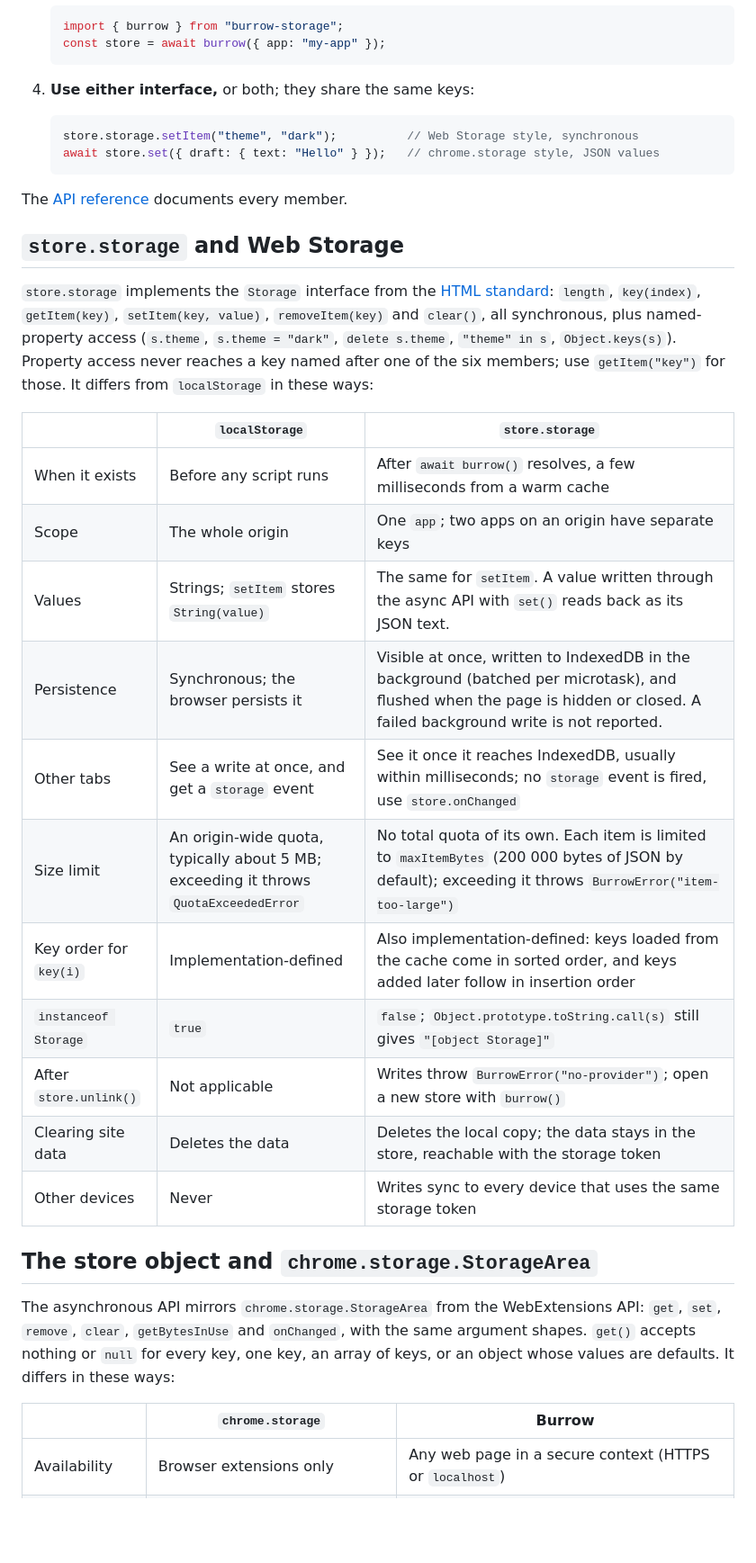
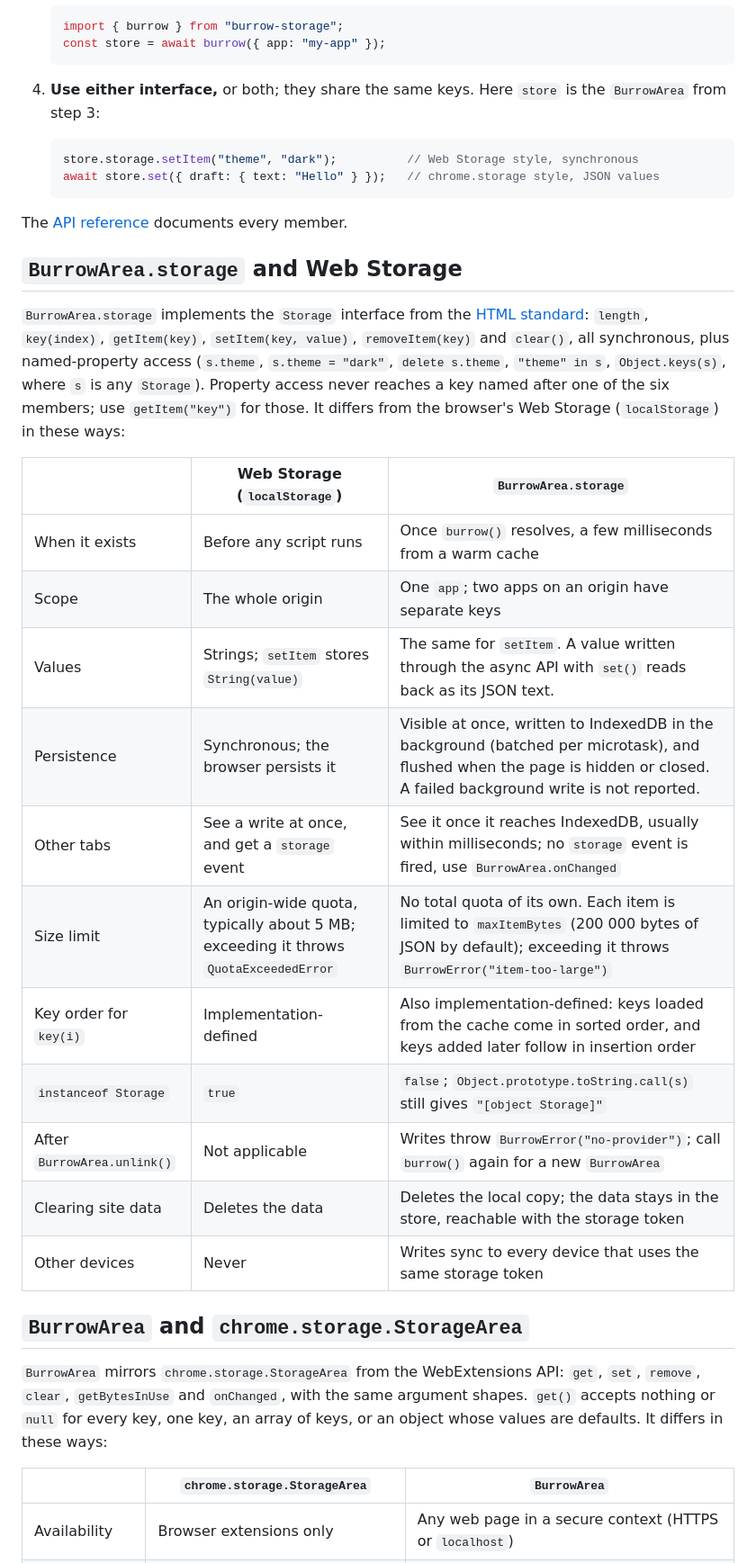
Before and after one commit to Froussios/burrow-storage, a Markdown page: docs/storage-standards.md, the part around one of its changes. Shown at 90% size. Rendered like a GitHub page; blank space fills up the shorter version.

````diff
--- a/docs/storage-standards.md
+++ b/docs/storage-standards.md
@@ -20,7 +24,8 @@ interface differs from the API it imitates.
    const store = await burrow({ app: "my-app" });
    ```
 
-4. **Use either interface,** or both; they share the same keys:
+4. **Use either interface,** or both; they share the same keys. Here `store` is the
+   `BurrowArea` from step 3:
 
    ```js
    store.storage.setItem("theme", "dark");          // Web Storage style, synchronous
@@ -29,37 +34,38 @@ interface differs from the API it imitates.
 
 The [API reference](api.md) documents every member.
 
-## `store.storage` and Web Storage
+## `BurrowArea.storage` and Web Storage
 
-`store.storage` implements the `Storage` interface from the
+`BurrowArea.storage` implements the `Storage` interface from the
 [HTML standard](https://html.spec.whatwg.org/multipage/webstorage.html): `length`, `key(index)`,
 `getItem(key)`, `setItem(key, value)`, `removeItem(key)` and `clear()`, all synchronous, plus
 named-property access (`s.theme`, `s.theme = "dark"`, `delete s.theme`, `"theme" in s`,
-`Object.keys(s)`). Property access never reaches a key named after one of the six members; use
-`getItem("key")` for those. It differs from `localStorage` in these ways:
+`Object.keys(s)`, where `s` is any `Storage`). Property access never reaches a key named after one
+of the six members; use `getItem("key")` for those. It differs from the browser's Web Storage
+(`localStorage`) in these ways:
 
-| | `localStorage` | `store.storage` |
+| | Web Storage (`localStorage`) | `BurrowArea.storage` |
 | --- | --- | --- |
-| When it exists | Before any script runs | After `await burrow()` resolves, a few milliseconds from a warm cache |
+| When it exists | Before any script runs | Once `burrow()` resolves, a few milliseconds from a warm cache |
 | Scope | The whole origin | One `app`; two apps on an origin have separate keys |
 | Values | Strings; `setItem` stores `String(value)` | The same for `setItem`. A value written through the async API with `set()` reads back as its JSON text. |
 | Persistence | Synchronous; the browser persists it | Visible at once, written to IndexedDB in the background (batched per microtask), and flushed when the page is hidden or closed. A failed background write is not reported. |
-| Other tabs | See a write at once, and get a `storage` event | See it once it reaches IndexedDB, usually within milliseconds; no `storage` event is fired, use `store.onChanged` |
+| Other tabs | See a write at once, and get a `storage` event | See it once it reaches IndexedDB, usually within milliseconds; no `storage` event is fired, use `BurrowArea.onChanged` |
 | Size limit | An origin-wide quota, typically about 5 MB; exceeding it throws `QuotaExceededError` | No total quota of its own. Each item is limited to `maxItemBytes` (200 000 bytes of JSON by default); exceeding it throws `BurrowError("item-too-large")` |
 | Key order for `key(i)` | Implementation-defined | Also implementation-defined: keys loaded from the cache come in sorted order, and keys added later follow in insertion order |
 | `instanceof Storage` | `true` | `false`; `Object.prototype.toString.call(s)` still gives `"[object Storage]"` |
-| After `store.unlink()` | Not applicable | Writes throw `BurrowError("no-provider")`; open a new store with `burrow()` |
+| After `BurrowArea.unlink()` | Not applicable | Writes throw `BurrowError("no-provider")`; call `burrow()` again for a new `BurrowArea` |
 | Clearing site data | Deletes the data | Deletes the local copy; the data stays in the store, reachable with the storage token |
 | Other devices | Never | Writes sync to every device that uses the same storage token |
 
-## The store object and `chrome.storage.StorageArea`
+## `BurrowArea` and `chrome.storage.StorageArea`
 
-The asynchronous API mirrors `chrome.storage.StorageArea` from the WebExtensions API: `get`, `set`,
+`BurrowArea` mirrors `chrome.storage.StorageArea` from the WebExtensions API: `get`, `set`,
 `remove`, `clear`, `getBytesInUse` and `onChanged`, with the same argument shapes. `get()` accepts
 nothing or `null` for every key, one key, an array of keys, or an object whose values are defaults.
 It differs in these ways:
 
-| | `chrome.storage` | Burrow |
+| | `chrome.storage.StorageArea` | `BurrowArea` |
 | --- | --- | --- |
 | Availability | Browser extensions only | Any web page in a secure context (HTTPS or `localhost`) |
 | Call style | Promises, or callbacks with `chrome.runtime.lastError` | Promises only |
````
Also changed, not shown: other parts of docs/storage-standards.md (+9 -5 lines), README.md (+6 -5 lines).
